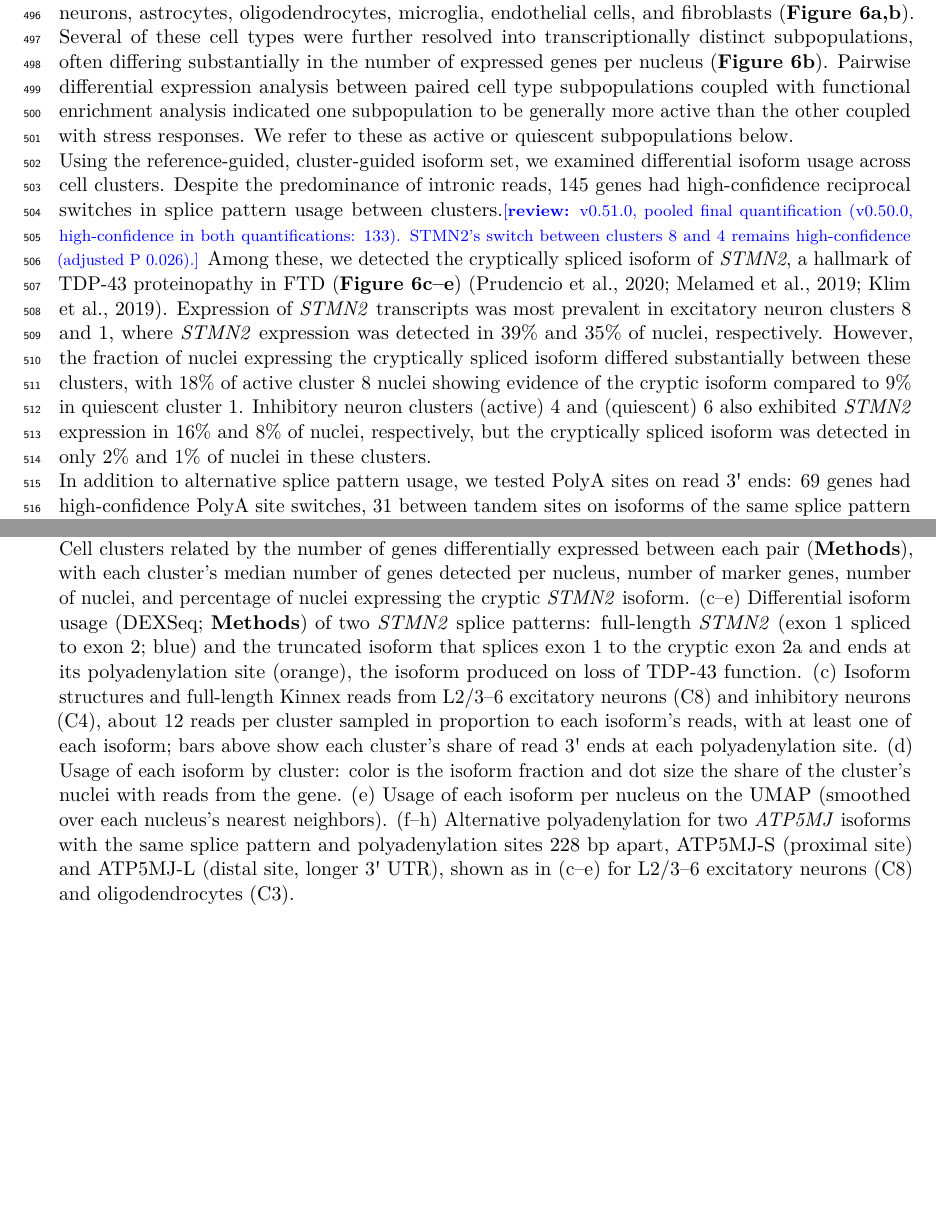
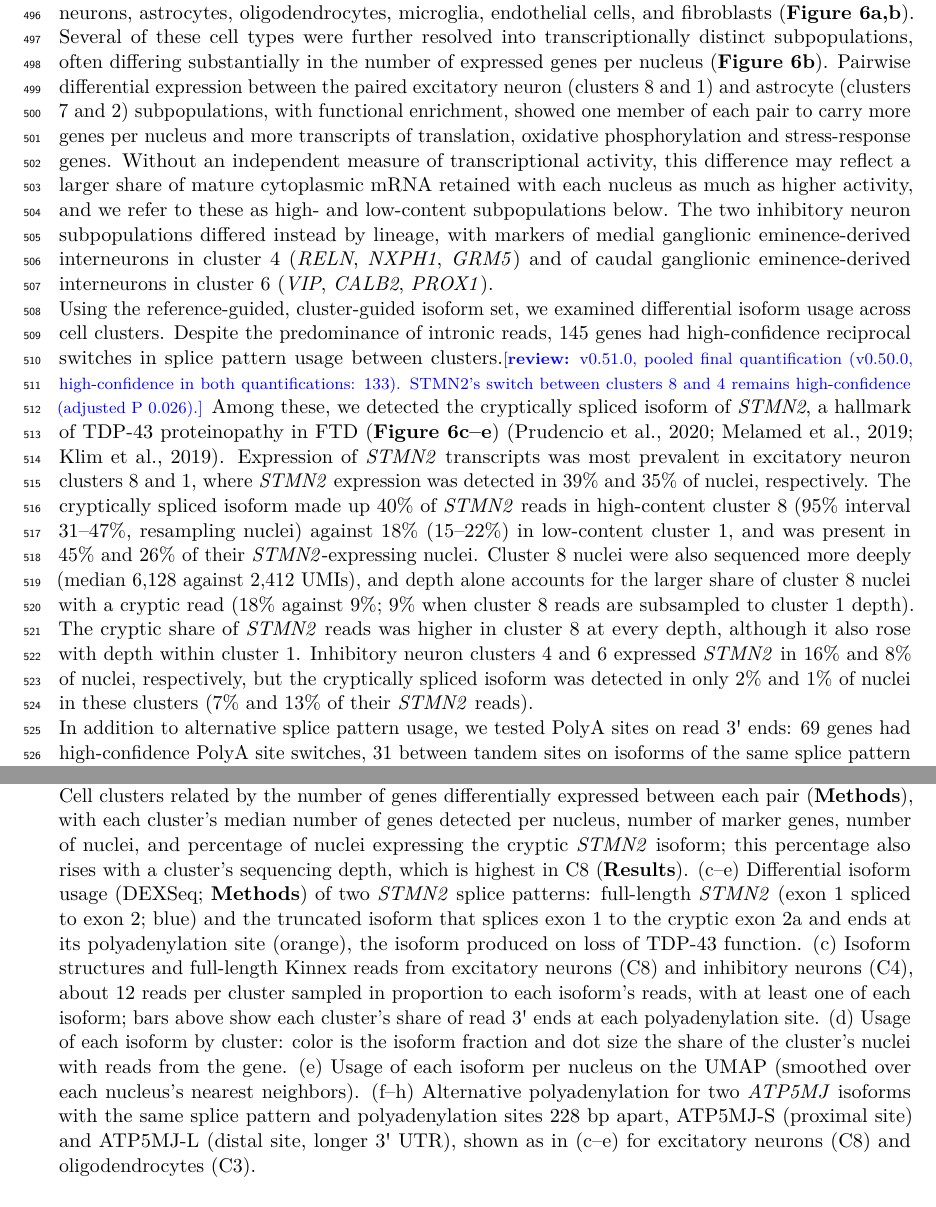
Before and after one commit to MethodsDev/LRAA-paper-LaTeX, a LaTeX document (main.tex, which reads sections/results.tex): two parts of pages 19 and 22 of 73, joined at a grey line, cut so that both start at the same text, the shorter picture padded with empty space. Compiled offline with pdfLaTeX.

Commit message:
FTD subpopulations: excitatory and astrocyte pairs called high- and low-content (no independent evidence of activity), inhibitory clusters 4 and 6 by interneuron lineage; STMN2 cryptic isoform reported as its share of STMN2 reads, with sequencing depth accounted for (Fig 6b legend notes depth); Fig 6 cluster 8 labelled without the layer annotation
Co-Authored-By: Claude Opus 5.5 <noreply@anthropic.com>

```diff
--- a/sections/results.tex
+++ b/sections/results.tex
@@ -116,9 +116,9 @@ The FTD frontal cortex dataset was generated using PacBio Kinnex sequencing of a
 
 Comparison of the initial pseudobulk phase and the cluster-guided phase showed smaller increases in the number of fully spliced matched isoforms (17\% for de novo and 3\% for reference-guided)\reviewnote{v0.50.0: replaced ``limited differences'' with the FSM increases, which also held at v0.47.0 (de novo 14\%).}, but substantial increases in incompletely spliced matched (39\% increase for de novo and 60\% increase for reference-guided) and novel isoforms (27\% increase for de novo and 39\% increase for reference-guided) following cluster-guided isoform discovery (\textbf{Supplementary Figure~\ref{sfig:cats}d}). The abundance of intronic reads did not lead to a proportional increase in intronic isoform calls (42\% of reads, against 12\% of reference-guided pseudobulk and 21\% of cluster-guided isoforms): most intronic reads are unspliced, and LRAA calls a single-exon isoform from them only where coverage rises above the intronic background and the model shows evidence of a genuine 3\textquotesingle{} end (\textbf{Methods}).
 
-Gene-level expression profiles derived from the quantification-only phase were used to identify 14 distinct cell clusters corresponding to major brain cell types, including excitatory and inhibitory neurons, astrocytes, oligodendrocytes, microglia, endothelial cells, and fibroblasts (\textbf{Figure~\ref{fig:6}a,b}). Several of these cell types were further resolved into transcriptionally distinct subpopulations, often differing substantially in the number of expressed genes per nucleus (\textbf{Figure~\ref{fig:6}b}). Pairwise differential expression analysis between paired cell type subpopulations coupled with functional enrichment analysis indicated one subpopulation to be generally more active than the other coupled with stress responses. We refer to these as active or quiescent subpopulations below.
+Gene-level expression profiles derived from the quantification-only phase were used to identify 14 distinct cell clusters corresponding to major brain cell types, including excitatory and inhibitory neurons, astrocytes, oligodendrocytes, microglia, endothelial cells, and fibroblasts (\textbf{Figure~\ref{fig:6}a,b}). Several of these cell types were further resolved into transcriptionally distinct subpopulations, often differing substantially in the number of expressed genes per nucleus (\textbf{Figure~\ref{fig:6}b}). Pairwise differential expression between the paired excitatory neuron (clusters 8 and 1) and astrocyte (clusters 7 and 2) subpopulations, with functional enrichment, showed one member of each pair to carry more genes per nucleus and more transcripts of translation, oxidative phosphorylation and stress-response genes. Without an independent measure of transcriptional activity, this difference may reflect a larger share of mature cytoplasmic mRNA retained with each nucleus as much as higher activity, and we refer to these as high- and low-content subpopulations below. The two inhibitory neuron subpopulations differed instead by lineage, with markers of medial ganglionic eminence-derived interneurons in cluster 4 (\emph{RELN}, \emph{NXPH1}, \emph{GRM5}) and of caudal ganglionic eminence-derived interneurons in cluster 6 (\emph{VIP}, \emph{CALB2}, \emph{PROX1}).
 
-Using the reference-guided, cluster-guided isoform set, we examined differential isoform usage across cell clusters. Despite the predominance of intronic reads, 145 genes had high-confidence reciprocal switches in splice pattern usage between clusters.\reviewnote{v0.51.0, pooled final quantification (v0.50.0, high-confidence in both quantifications: 133). STMN2's switch between clusters 8 and 4 remains high-confidence (adjusted P 0.026).} Among these, we detected the cryptically spliced isoform of \emph{STMN2}, a hallmark of TDP-43 proteinopathy in FTD (\textbf{Figure~\ref{fig:6}c--e}) \citep{prudencio2020, melamed2019, klim2019}. Expression of \emph{STMN2} transcripts was most prevalent in excitatory neuron clusters 8 and 1, where \emph{STMN2} expression was detected in 39\% and 35\% of nuclei, respectively. However, the fraction of nuclei expressing the cryptically spliced isoform differed substantially between these clusters, with 18\% of active cluster 8 nuclei showing evidence of the cryptic isoform compared to 9\% in quiescent cluster 1. Inhibitory neuron clusters (active) 4 and (quiescent) 6 also exhibited \emph{STMN2} expression in 16\% and 8\% of nuclei, respectively, but the cryptically spliced isoform was detected in only 2\% and 1\% of nuclei in these clusters.
+Using the reference-guided, cluster-guided isoform set, we examined differential isoform usage across cell clusters. Despite the predominance of intronic reads, 145 genes had high-confidence reciprocal switches in splice pattern usage between clusters.\reviewnote{v0.51.0, pooled final quantification (v0.50.0, high-confidence in both quantifications: 133). STMN2's switch between clusters 8 and 4 remains high-confidence (adjusted P 0.026).} Among these, we detected the cryptically spliced isoform of \emph{STMN2}, a hallmark of TDP-43 proteinopathy in FTD (\textbf{Figure~\ref{fig:6}c--e}) \citep{prudencio2020, melamed2019, klim2019}. Expression of \emph{STMN2} transcripts was most prevalent in excitatory neuron clusters 8 and 1, where \emph{STMN2} expression was detected in 39\% and 35\% of nuclei, respectively. The cryptically spliced isoform made up 40\% of \emph{STMN2} reads in high-content cluster 8 (95\% interval 31--47\%, resampling nuclei) against 18\% (15--22\%) in low-content cluster 1, and was present in 45\% and 26\% of their \emph{STMN2}-expressing nuclei. Cluster 8 nuclei were also sequenced more deeply (median 6,128 against 2,412 UMIs), and depth alone accounts for the larger share of cluster 8 nuclei with a cryptic read (18\% against 9\%; 9\% when cluster 8 reads are subsampled to cluster 1 depth). The cryptic share of \emph{STMN2} reads was higher in cluster 8 at every depth, although it also rose with depth within cluster 1. Inhibitory neuron clusters 4 and 6 expressed \emph{STMN2} in 16\% and 8\% of nuclei, respectively, but the cryptically spliced isoform was detected in only 2\% and 1\% of nuclei in these clusters (7\% and 13\% of their \emph{STMN2} reads).
 
 In addition to alternative splice pattern usage, we tested PolyA sites on read 3\textquotesingle{} ends: 69 genes had high-confidence PolyA site switches, 31 between tandem sites on isoforms of the same splice pattern and 28 coupled with alternative splicing. One such example involved \emph{ATP5MJ}, whose two isoforms share a splice pattern but end at polyadenylation sites 228 bp apart: excitatory neurons (C8) used the distal site, which gives the longer 3\textquotesingle{} UTR, far more than oligodendrocytes (C3), a shift driven by a proportional gain of the long-UTR isoform in the neurons (\textbf{Figure~\ref{fig:6}f--h}).
 
@@ -134,7 +134,7 @@ We applied the same proteoform analysis pipeline to FTD brain frontal cortex sam
 
 % Former Fig 6a,b text (now Supplementary Figure \ref{sfig:cats}b,d):
 % (a) Counts and percentages of Kinnex reads assigned to gene structures or genome regions according to LRAA SQANTI-like categories. (b) Counts of LRAA-reconstructed isoforms from reference annotation-free (de novo) or reference annotation-guided workflows assigned to SQANTI-like categories.
-\captionof{figure}{\textbf{Isoform identification and quantification in an FTD brain frontal cortex via LRAA with Kinnex snRNA-Seq.} (a) UMAP for FTD frontal cortex sample based on LRAA-derived gene expression in quantification-only mode with dominant inferred cell types indicated. (b) Cell clusters related by the number of genes differentially expressed between each pair (\textbf{Methods}), with each cluster's median number of genes detected per nucleus, number of marker genes, number of nuclei, and percentage of nuclei expressing the cryptic \emph{STMN2} isoform. (c--e) Differential isoform usage (DEXSeq; \textbf{Methods}) of two \emph{STMN2} splice patterns: full-length \emph{STMN2} (exon 1 spliced to exon 2; blue) and the truncated isoform that splices exon 1 to the cryptic exon 2a and ends at its polyadenylation site (orange), the isoform produced on loss of TDP-43 function. (c) Isoform structures and full-length Kinnex reads from L2/3--6 excitatory neurons (C8) and inhibitory neurons (C4), about 12 reads per cluster sampled in proportion to each isoform's reads, with at least one of each isoform; bars above show each cluster's share of read 3\textquotesingle{} ends at each polyadenylation site. (d) Usage of each isoform by cluster: color is the isoform fraction and dot size the share of the cluster's nuclei with reads from the gene. (e) Usage of each isoform per nucleus on the UMAP (smoothed over each nucleus's nearest neighbors). (f--h) Alternative polyadenylation for two \emph{ATP5MJ} isoforms with the same splice pattern and polyadenylation sites 228 bp apart, ATP5MJ-S (proximal site) and ATP5MJ-L (distal site, longer 3\textquotesingle{} UTR), shown as in (c--e) for L2/3--6 excitatory neurons (C8) and oligodendrocytes (C3).}\label{fig:6}
+\captionof{figure}{\textbf{Isoform identification and quantification in an FTD brain frontal cortex via LRAA with Kinnex snRNA-Seq.} (a) UMAP for FTD frontal cortex sample based on LRAA-derived gene expression in quantification-only mode with dominant inferred cell types indicated. (b) Cell clusters related by the number of genes differentially expressed between each pair (\textbf{Methods}), with each cluster's median number of genes detected per nucleus, number of marker genes, number of nuclei, and percentage of nuclei expressing the cryptic \emph{STMN2} isoform; this percentage also rises with a cluster's sequencing depth, which is highest in C8 (\textbf{Results}). (c--e) Differential isoform usage (DEXSeq; \textbf{Methods}) of two \emph{STMN2} splice patterns: full-length \emph{STMN2} (exon 1 spliced to exon 2; blue) and the truncated isoform that splices exon 1 to the cryptic exon 2a and ends at its polyadenylation site (orange), the isoform produced on loss of TDP-43 function. (c) Isoform structures and full-length Kinnex reads from excitatory neurons (C8) and inhibitory neurons (C4), about 12 reads per cluster sampled in proportion to each isoform's reads, with at least one of each isoform; bars above show each cluster's share of read 3\textquotesingle{} ends at each polyadenylation site. (d) Usage of each isoform by cluster: color is the isoform fraction and dot size the share of the cluster's nuclei with reads from the gene. (e) Usage of each isoform per nucleus on the UMAP (smoothed over each nucleus's nearest neighbors). (f--h) Alternative polyadenylation for two \emph{ATP5MJ} isoforms with the same splice pattern and polyadenylation sites 228 bp apart, ATP5MJ-S (proximal site) and ATP5MJ-L (distal site, longer 3\textquotesingle{} UTR), shown as in (c--e) for excitatory neurons (C8) and oligodendrocytes (C3).}\label{fig:6}
 
 \paragraph{Internal promoters among incomplete splice match isoforms}\label{internal-promoters-among-ism-isoforms}
 
```
Also changed, not shown: sections/abstract.tex (+1 -1 lines), sections/discussion.tex (+1 -1 lines), figures/main/Fig6.pdf.
